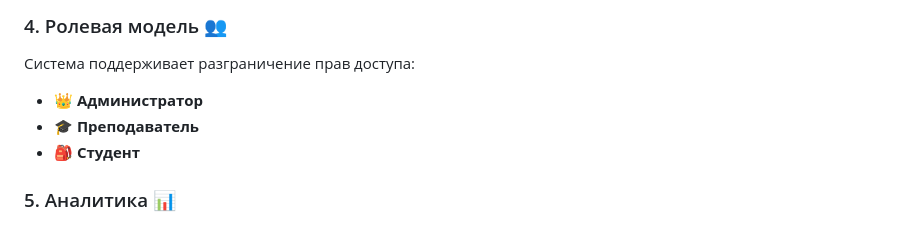
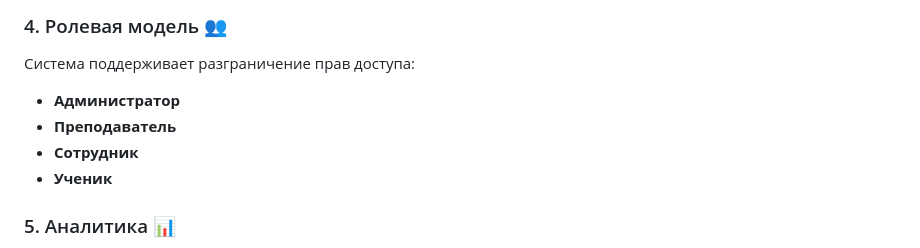
Before and after one commit to poltoraska/Phoenix-Cinema, a Markdown page: README.md, the part around the change. Drawn GitHub-style.

Commit message:
Правки

```diff
--- a/README.md
+++ b/README.md
@@ -28,9 +28,10 @@
 
 ### 4. Ролевая модель 👥
 Система поддерживает разграничение прав доступа:
-* 👑 **Администратор**
-* 🎓 **Преподаватель**
-* 🎒 **Студент**
+* **Администратор**
+* **Преподаватель**
+* **Сотрудник**
+* **Ученик**
 
 ### 5. Аналитика 📊
 * Дашборд активных проектов.
```
